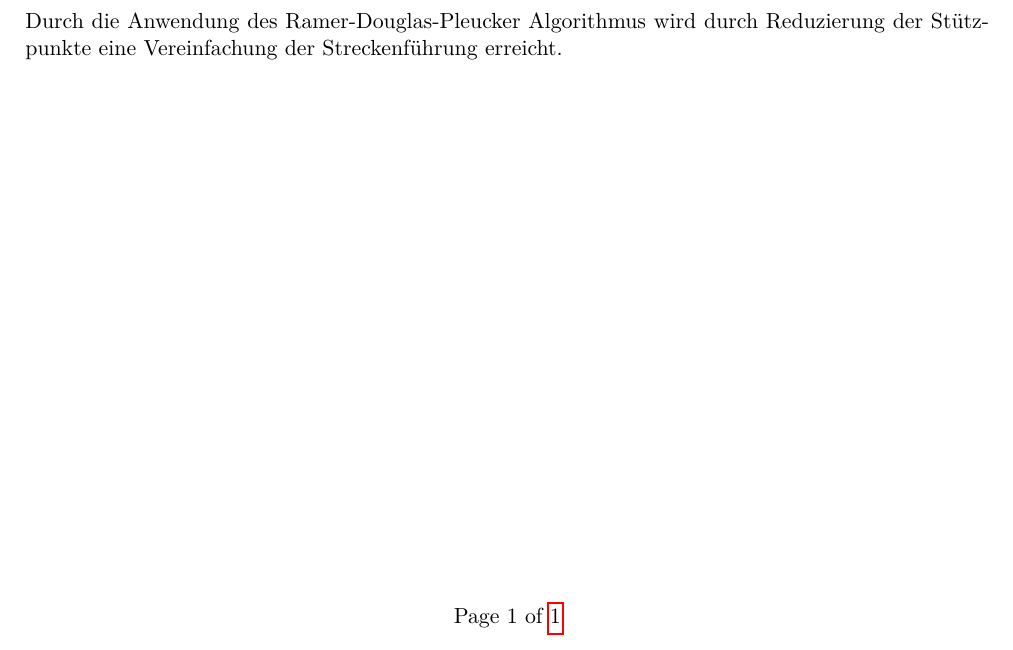
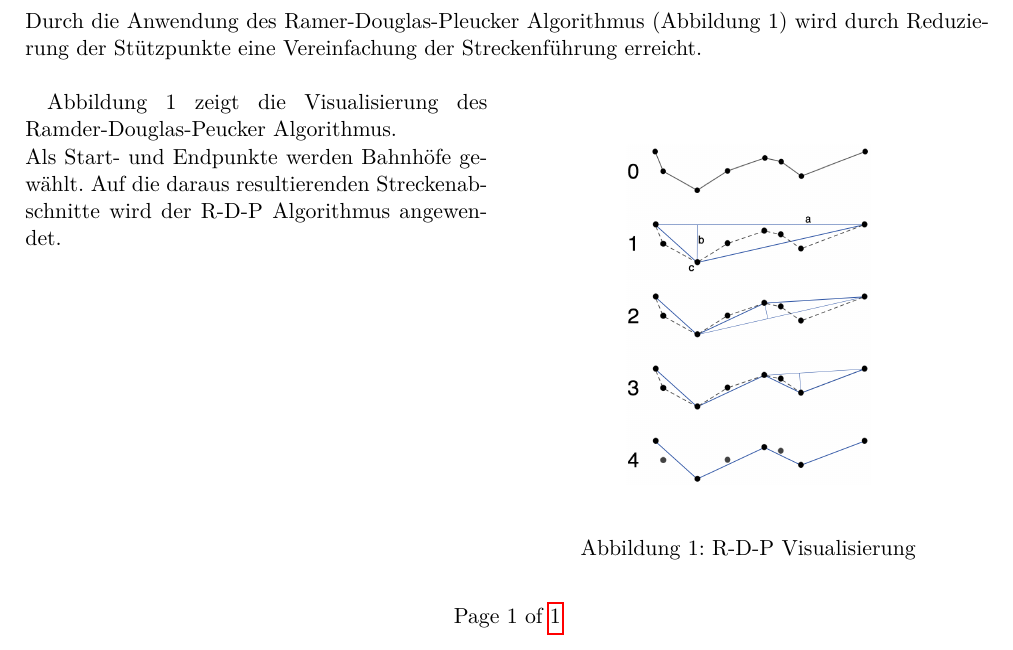
Before and after one commit to fhirschmann/algolab, a LaTeX document (proposal/proposal.tex): part of the page, cut so that both start at the same text. Compiled offline with pdfLaTeX.

Commit message:
added rdp image

```diff
--- a/proposal/proposal.tex
+++ b/proposal/proposal.tex
@@ -7,6 +7,8 @@
 \usepackage{amssymb}
 \usepackage{fancyhdr,lastpage}
 \usepackage{hyperref}
+\usepackage{graphicx}
+\usepackage{wrapfig}
 \usepackage{amsmath}
 \usepackage{geometry}
 \usepackage[ngerman]{babel}
@@ -49,7 +51,21 @@ Rasterzelle werden zusammengefasst.
 \section{Vereinfachung}
 \subsection{Algorithmus 1: Ramer-Douglas-Peucker Algorithmus}
 Durch die Anwendung des Ramer-Douglas-Pleucker Algorithmus
+(Abbildung 1)
 wird durch Reduzierung der Stützpunkte eine Vereinfachung
-der Streckenführung erreicht.
+der Streckenführung erreicht.\\
+
+\begin{wrapfigure}{r}{0.5\textwidth}
+  \begin{center}
+    \includegraphics[scale=0.20]{rdp.png}
+  \end{center}
+  \caption{R-D-P Visualisierung}
+\end{wrapfigure}
+
+Abbildung 1 zeigt die Visualisierung des Ramder-Douglas-Peucker
+Algorithmus.\\
+Als Start- und Endpunkte werden Bahnhöfe gewählt. Auf die daraus
+resultierenden Streckenabschnitte wird der R-D-P Algorithmus
+angewendet.
 
 \end{document}
```
Also changed, not shown: proposal/rdp.png (added).
